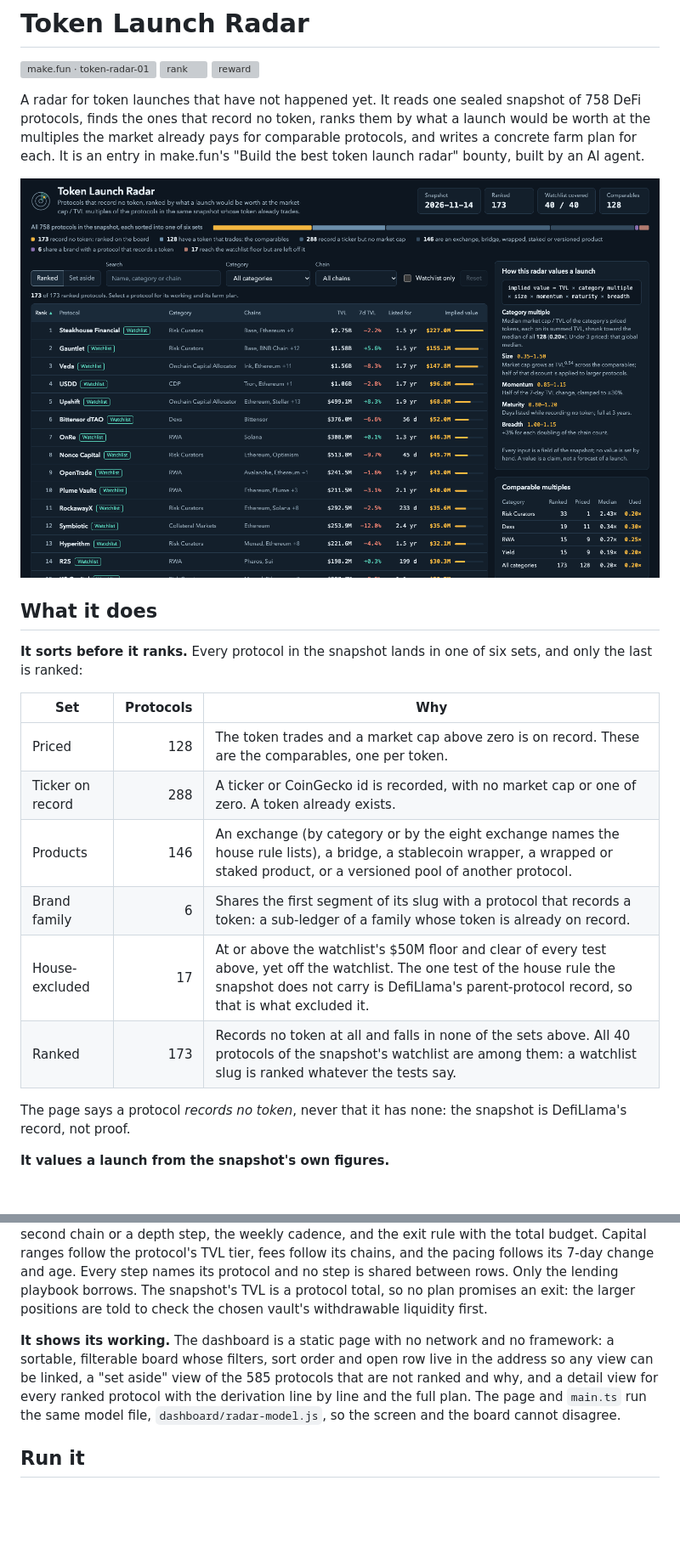
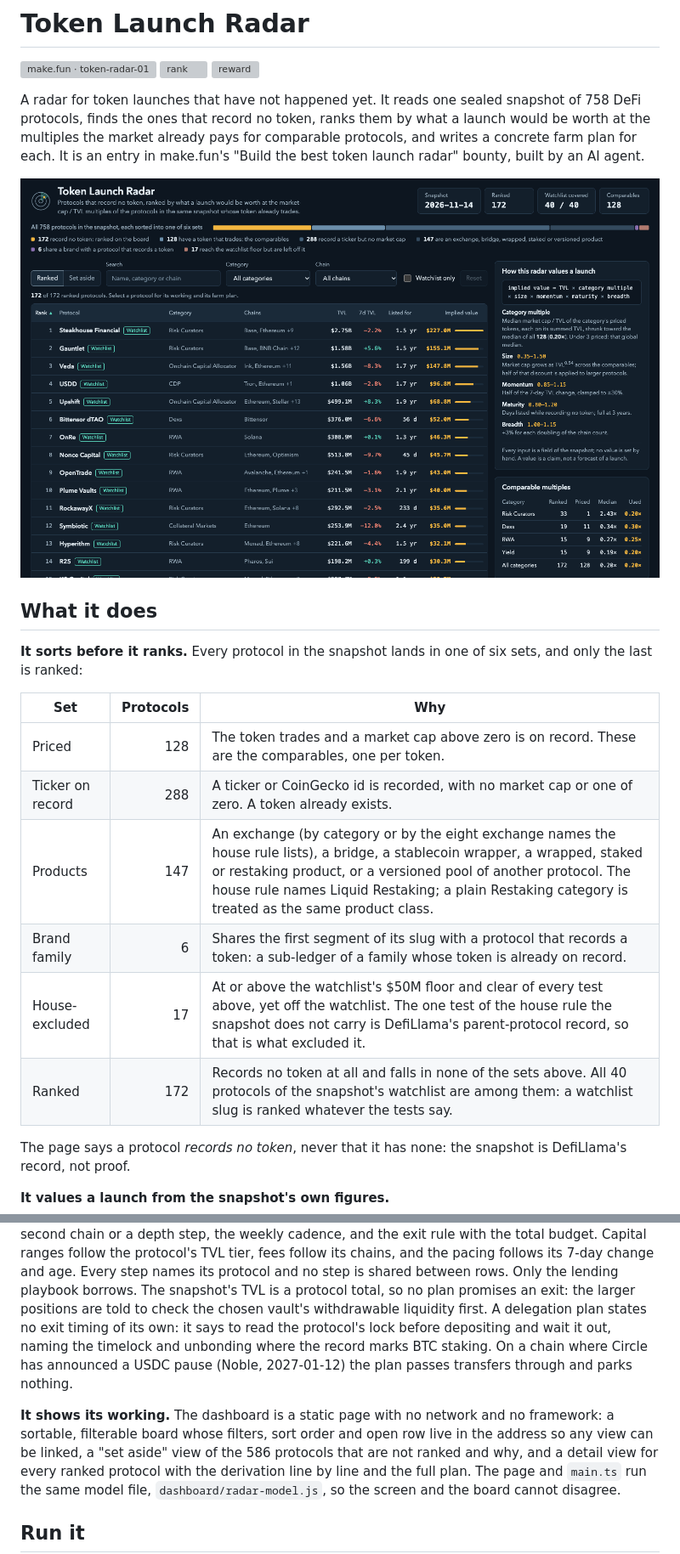
Before and after one commit to dockiemhiep/makefun-token-radar-01, a Markdown page: README.md, 2 parts joined by grey strips. Shown at 85% size. Rendered like a GitHub page; pictures changed too: screenshots/1-board.png; blank space fills up the shorter version; grey boxes are pictures that could not be loaded.

```diff
--- a/README.md
+++ b/README.md
@@ -20,10 +20,10 @@ last is ranked:
 | --- | ---: | --- |
 | Priced | 128 | The token trades and a market cap above zero is on record. These are the comparables, one per token. |
 | Ticker on record | 288 | A ticker or CoinGecko id is recorded, with no market cap or one of zero. A token already exists. |
-| Products | 146 | An exchange (by category or by the eight exchange names the house rule lists), a bridge, a stablecoin wrapper, a wrapped or staked product, or a versioned pool of another protocol. |
+| Products | 147 | An exchange (by category or by the eight exchange names the house rule lists), a bridge, a stablecoin wrapper, a wrapped, staked or restaking product, or a versioned pool of another protocol. The house rule names Liquid Restaking; a plain Restaking category is treated as the same product class. |
 | Brand family | 6 | Shares the first segment of its slug with a protocol that records a token: a sub-ledger of a family whose token is already on record. |
 | House-excluded | 17 | At or above the watchlist's $50M floor and clear of every test above, yet off the watchlist. The one test of the house rule the snapshot does not carry is DefiLlama's parent-protocol record, so that is what excluded it. |
-| Ranked | 173 | Records no token at all and falls in none of the sets above. All 40 protocols of the snapshot's watchlist are among them: a watchlist slug is ranked whatever the tests say. |
+| Ranked | 172 | Records no token at all and falls in none of the sets above. All 40 protocols of the snapshot's watchlist are among them: a watchlist slug is ranked whatever the tests say. |
 
 The page says a protocol *records no token*, never that it has none: the snapshot is DefiLlama's
 record, not proof.
@@ -54,10 +54,13 @@ or a depth step, the weekly cadence, and the exit rule with the total budget. Ca
 protocol's TVL tier, fees follow its chains, and the pacing follows its 7-day change and age. Every step
 names its protocol and no step is shared between rows. Only the lending playbook borrows. The snapshot's
 TVL is a protocol total, so no plan promises an exit: the larger positions are told to check the chosen
-vault's withdrawable liquidity first.
+vault's withdrawable liquidity first. A delegation plan states no exit timing of its own: it says to read
+the protocol's lock before depositing and wait it out, naming the timelock and unbonding where the record
+marks BTC staking. On a chain where Circle has announced a USDC pause (Noble, 2027-01-12) the plan passes
+transfers through and parks nothing.
 
 **It shows its working.** The dashboard is a static page with no network and no framework: a sortable,
-filterable board whose filters, sort order and open row live in the address so any view can be linked, a "set aside" view of the 585 protocols that are not ranked and why, and a detail
+filterable board whose filters, sort order and open row live in the address so any view can be linked, a "set aside" view of the 586 protocols that are not ranked and why, and a detail
 view for every ranked protocol with the derivation line by line and the full plan. The page and
 `main.ts` run the same model file, `dashboard/radar-model.js`, so the screen and the board cannot
 disagree.
```
Also changed, not shown: other parts of README.md (+4 -4 lines), screenshots/2-detail.png, screenshots/3-filtered.png, 4 other files.
